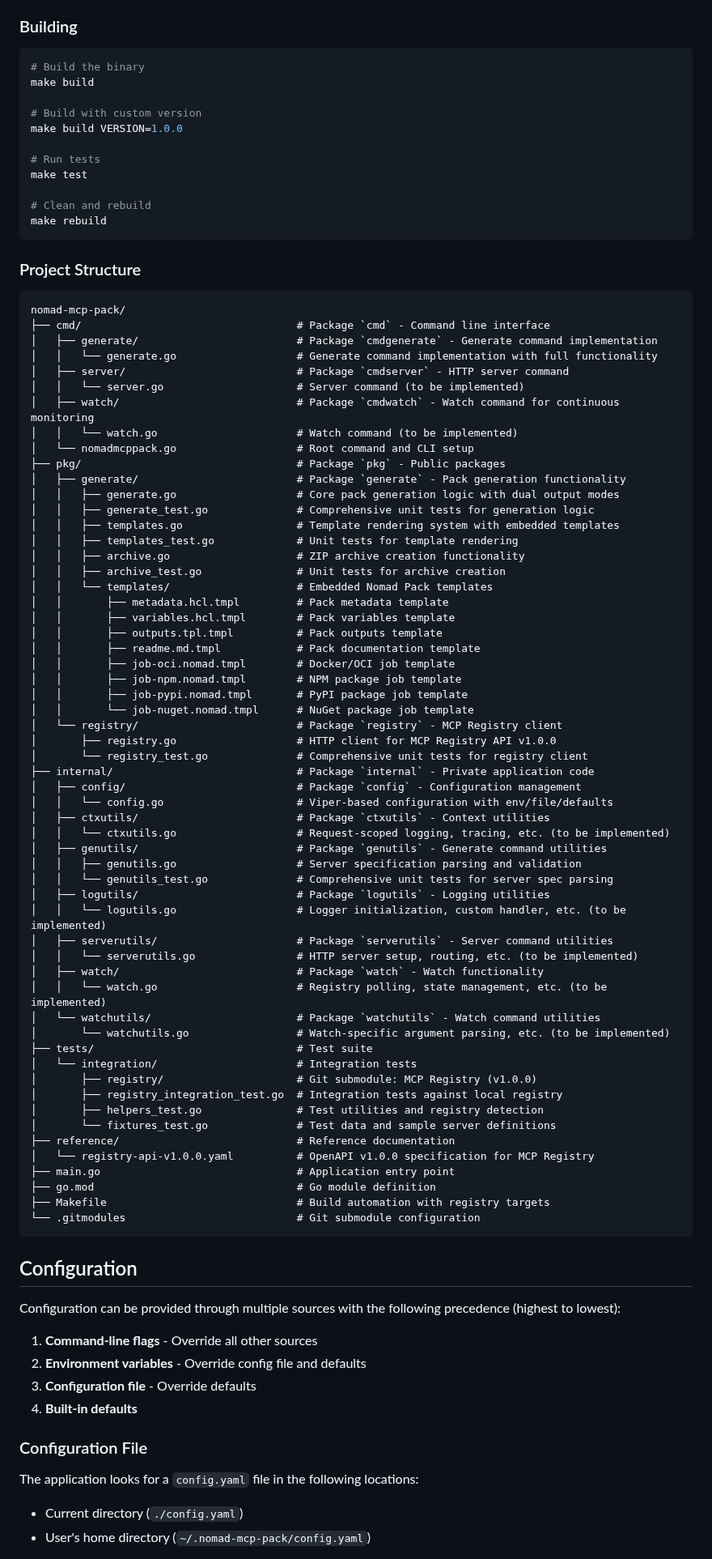
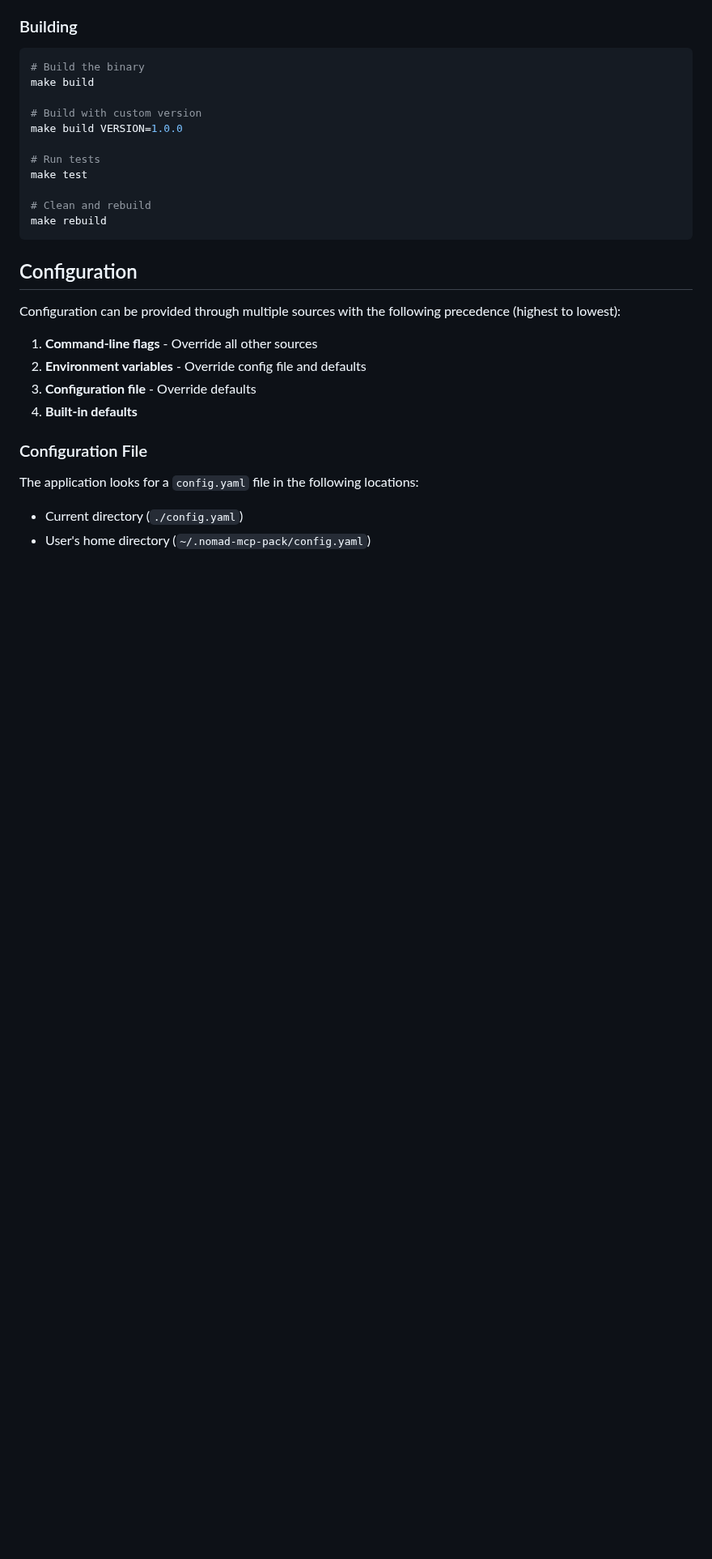
Before and after one commit to leefowlercu/nomad-mcp-pack, a Markdown page: README.md, the part around one of its changes. Shown at 81% size. Rendered like a GitHub page; blank space fills up the shorter version.

Commit message:
docs: update readme to reflect recent changes

````diff
--- a/README.md
+++ b/README.md
@@ -357,68 +458,6 @@ make test
 make rebuild
 ```
 
-### Project Structure
-
-```
-nomad-mcp-pack/
-├── cmd/                                  # Package `cmd` - Command line interface
-│   ├── generate/                         # Package `cmdgenerate` - Generate command implementation
-│   │   └── generate.go                   # Generate command implementation with full functionality
-│   ├── server/                           # Package `cmdserver` - HTTP server command
-│   │   └── server.go                     # Server command (to be implemented)
-│   ├── watch/                            # Package `cmdwatch` - Watch command for continuous monitoring
-│   │   └── watch.go                      # Watch command (to be implemented)
-│   └── nomadmcppack.go                   # Root command and CLI setup
-├── pkg/                                  # Package `pkg` - Public packages
-│   ├── generate/                         # Package `generate` - Pack generation functionality
-│   │   ├── generate.go                   # Core pack generation logic with dual output modes
-│   │   ├── generate_test.go              # Comprehensive unit tests for generation logic
-│   │   ├── templates.go                  # Template rendering system with embedded templates
-│   │   ├── templates_test.go             # Unit tests for template rendering
-│   │   ├── archive.go                    # ZIP archive creation functionality
-│   │   ├── archive_test.go               # Unit tests for archive creation
-│   │   └── templates/                    # Embedded Nomad Pack templates
-│   │       ├── metadata.hcl.tmpl         # Pack metadata template
-│   │       ├── variables.hcl.tmpl        # Pack variables template
-│   │       ├── outputs.tpl.tmpl          # Pack outputs template
-│   │       ├── readme.md.tmpl            # Pack documentation template
-│   │       ├── job-oci.nomad.tmpl        # Docker/OCI job template
-│   │       ├── job-npm.nomad.tmpl        # NPM package job template
-│   │       ├── job-pypi.nomad.tmpl       # PyPI package job template
-│   │       └── job-nuget.nomad.tmpl      # NuGet package job template
-│   └── registry/                         # Package `registry` - MCP Registry client
-│       ├── registry.go                   # HTTP client for MCP Registry API v1.0.0
-│       └── registry_test.go              # Comprehensive unit tests for registry client
-├── internal/                             # Package `internal` - Private application code
-│   ├── config/                           # Package `config` - Configuration management
-│   │   └── config.go                     # Viper-based configuration with env/file/defaults
-│   ├── ctxutils/                         # Package `ctxutils` - Context utilities
-│   │   └── ctxutils.go                   # Request-scoped logging, tracing, etc. (to be implemented)
-│   ├── genutils/                         # Package `genutils` - Generate command utilities
-│   │   ├── genutils.go                   # Server specification parsing and validation
-│   │   └── genutils_test.go              # Comprehensive unit tests for server spec parsing
-│   ├── logutils/                         # Package `logutils` - Logging utilities
-│   │   └── logutils.go                   # Logger initialization, custom handler, etc. (to be implemented)
-│   ├── serverutils/                      # Package `serverutils` - Server command utilities
-│   │   └── serverutils.go                # HTTP server setup, routing, etc. (to be implemented)
-│   ├── watch/                            # Package `watch` - Watch functionality
-│   │   └── watch.go                      # Registry polling, state management, etc. (to be implemented)
-│   └── watchutils/                       # Package `watchutils` - Watch command utilities
-│       └── watchutils.go                 # Watch-specific argument parsing, etc. (to be implemented)
-├── tests/                                # Test suite
-│   └── integration/                      # Integration tests
-│       ├── registry/                     # Git submodule: MCP Registry (v1.0.0)
-│       ├── registry_integration_test.go  # Integration tests against local registry
-│       ├── helpers_test.go               # Test utilities and registry detection
-│       └── fixtures_test.go              # Test data and sample server definitions
-├── reference/                            # Reference documentation
-│   └── registry-api-v1.0.0.yaml          # OpenAPI v1.0.0 specification for MCP Registry
-├── main.go                               # Application entry point
-├── go.mod                                # Go module definition
-├── Makefile                              # Build automation with registry targets
-└── .gitmodules                           # Git submodule configuration
-```
-
 ## Configuration
 
 Configuration can be provided through multiple sources with the following precedence (highest to lowest):
````
Also changed, not shown: other parts of README.md (+112 -11 lines).
